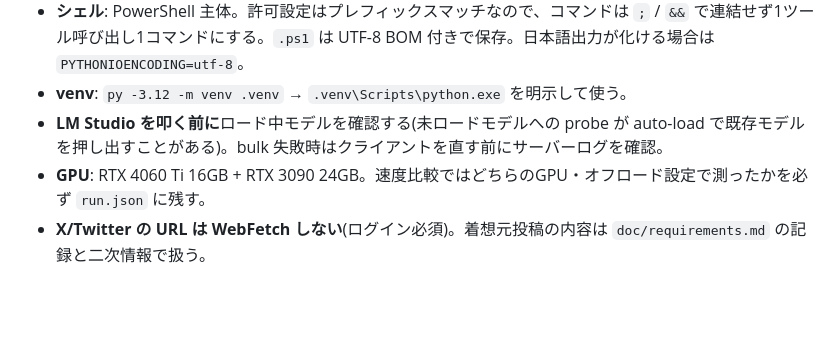
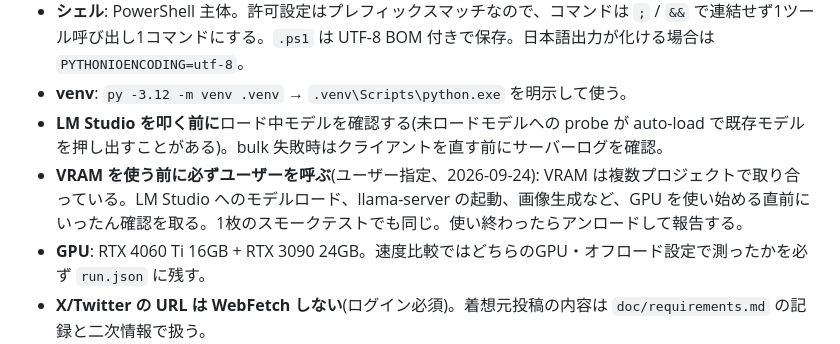
Before and after one commit to Yumeno/vlm-decision-classifier, a Markdown page: CLAUDE.md, the part around the change. Drawn GitHub-style; blank space fills up the shorter version.

```diff
--- a/CLAUDE.md
+++ b/CLAUDE.md
@@ -34,5 +34,6 @@
 - **シェル**: PowerShell 主体。許可設定はプレフィックスマッチなので、コマンドは `;` / `&&` で連結せず1ツール呼び出し1コマンドにする。`.ps1` は UTF-8 BOM 付きで保存。日本語出力が化ける場合は `PYTHONIOENCODING=utf-8`。
 - **venv**: `py -3.12 -m venv .venv` → `.venv\Scripts\python.exe` を明示して使う。
 - **LM Studio を叩く前に**ロード中モデルを確認する(未ロードモデルへの probe が auto-load で既存モデルを押し出すことがある)。bulk 失敗時はクライアントを直す前にサーバーログを確認。
+- **VRAM を使う前に必ずユーザーを呼ぶ**(ユーザー指定、2026-09-24): VRAM は複数プロジェクトで取り合っている。LM Studio へのモデルロード、llama-server の起動、画像生成など、GPU を使い始める直前にいったん確認を取る。1枚のスモークテストでも同じ。使い終わったらアンロードして報告する。
 - **GPU**: RTX 4060 Ti 16GB + RTX 3090 24GB。速度比較ではどちらのGPU・オフロード設定で測ったかを必ず `run.json` に残す。
 - **X/Twitter の URL は WebFetch しない**(ログイン必須)。着想元投稿の内容は `doc/requirements.md` の記録と二次情報で扱う。
```
Also changed, not shown: doc/worklog.md (+21 -0 lines).
